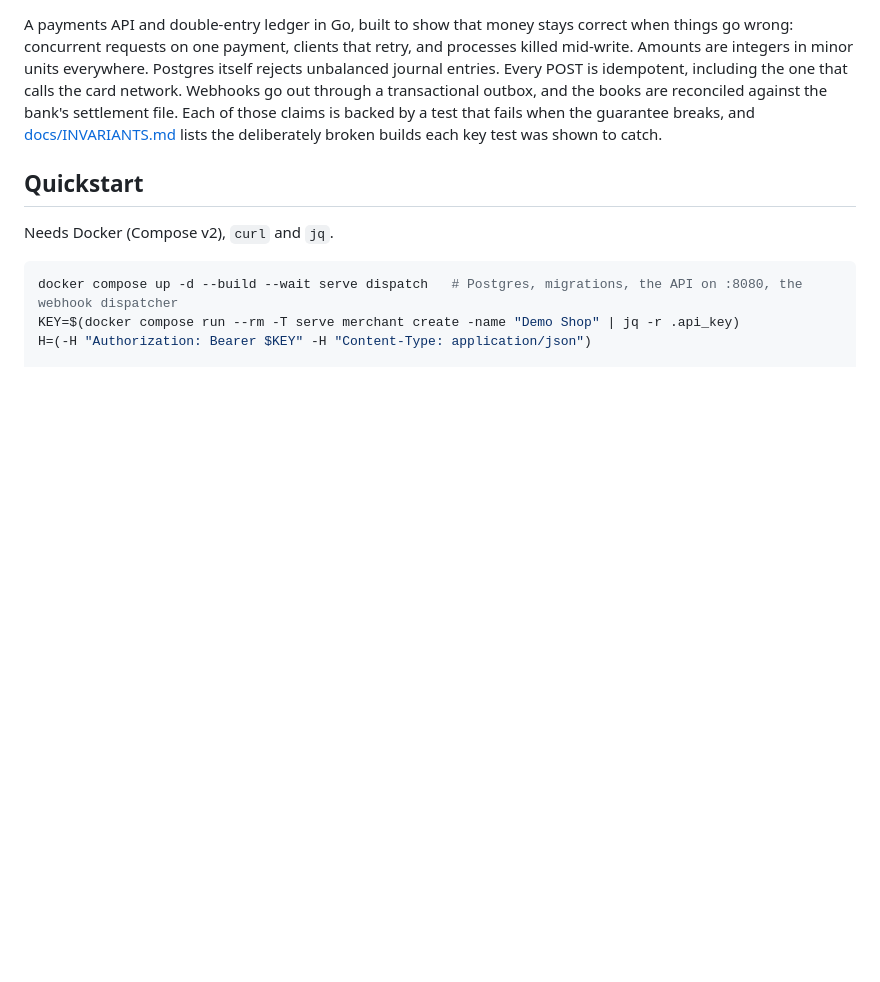
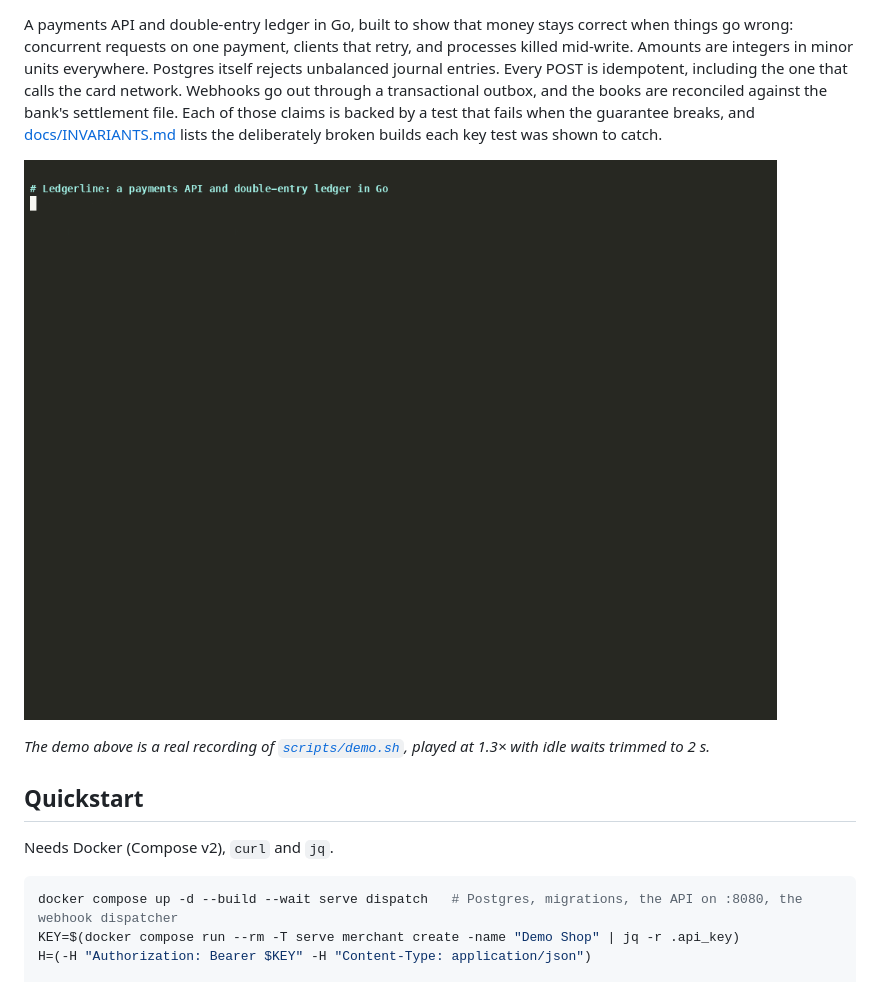
Before and after one commit to kamboj-sajan/Ledgerline, a Markdown page: README.md, the part around one of its changes. GitHub-like rendering; pictures changed too: docs/demo.gif (added); blank space fills up the shorter version.

Commit message:
docs: terminal demo and CI badge in the README
- docs/demo.gif (rendered from docs/demo.cast): a real recording of
  scripts/demo.sh on a fresh Compose stack. A $25.00 payment is
  authorized and captured (fee 103); a retry is replayed
  (Idempotent-Replayed: true) instead of capturing twice; a second
  capture gets invalid_state_transition; the ledger postings balance;
  AUDIT PASSED; the four concurrency tests pass under -race; the chaos
  test passes after 18 random and 82 failpoint SIGKILLs.
- scripts/demo.sh re-records it (commands in its header).
- README: CI status badge and the demo under the introduction.

```diff
--- a/README.md
+++ b/README.md
@@ -8,6 +10,10 @@ Webhooks go out through a transactional outbox, and the books are reconciled aga
 settlement file. Each of those claims is backed by a test that fails when the guarantee breaks,
 and [docs/INVARIANTS.md](docs/INVARIANTS.md) lists the deliberately broken builds each key test
 was shown to catch.
+
+![Terminal demo: a payment is authorized and captured, a retry is replayed rather than charged twice, a second capture is refused, the ledger balances, the concurrency tests pass, and the chaos test SIGKILLs the services about 100 times and still passes](docs/demo.gif)
+
+*The demo above is a real recording of [`scripts/demo.sh`](scripts/demo.sh), played at 1.3× with idle waits trimmed to 2 s.*
 
 ## Quickstart
 
```
Also changed, not shown: other parts of README.md (+2 -0 lines), 2 other files.
